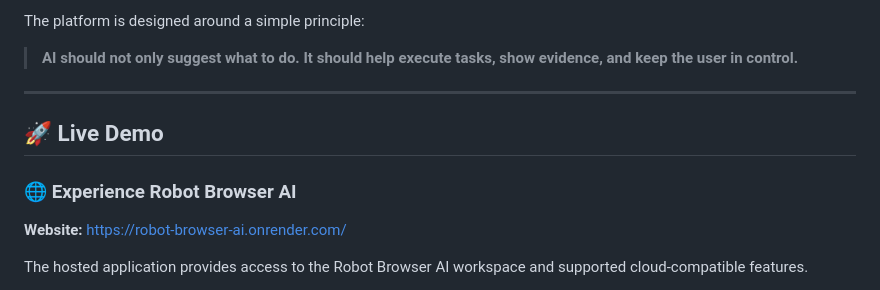
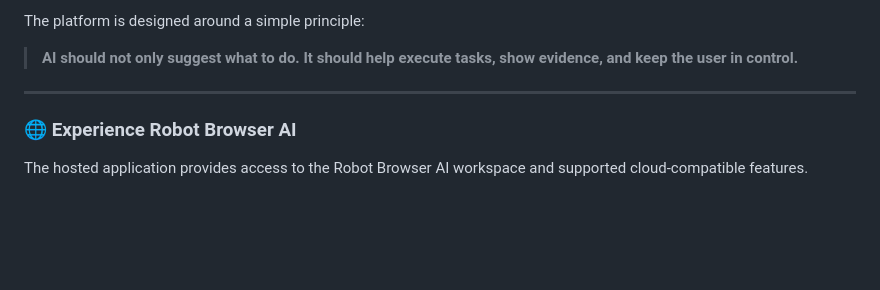
Before and after one commit to rohanbhowm25308/Robot-Browser-AI, a Markdown page: README.md, the part around the change. Drawn GitHub-style; blank space fills up the shorter version.

```diff
--- a/README.md
+++ b/README.md
@@ -46,11 +46,7 @@ The platform is designed around a simple principle:
 
 ---
 
-## 🚀 Live Demo
-
 ### 🌐 Experience Robot Browser AI
-
-**Website:** https://robot-browser-ai.onrender.com/
 
 The hosted application provides access to the Robot Browser AI workspace and supported cloud-compatible features.
 
```
